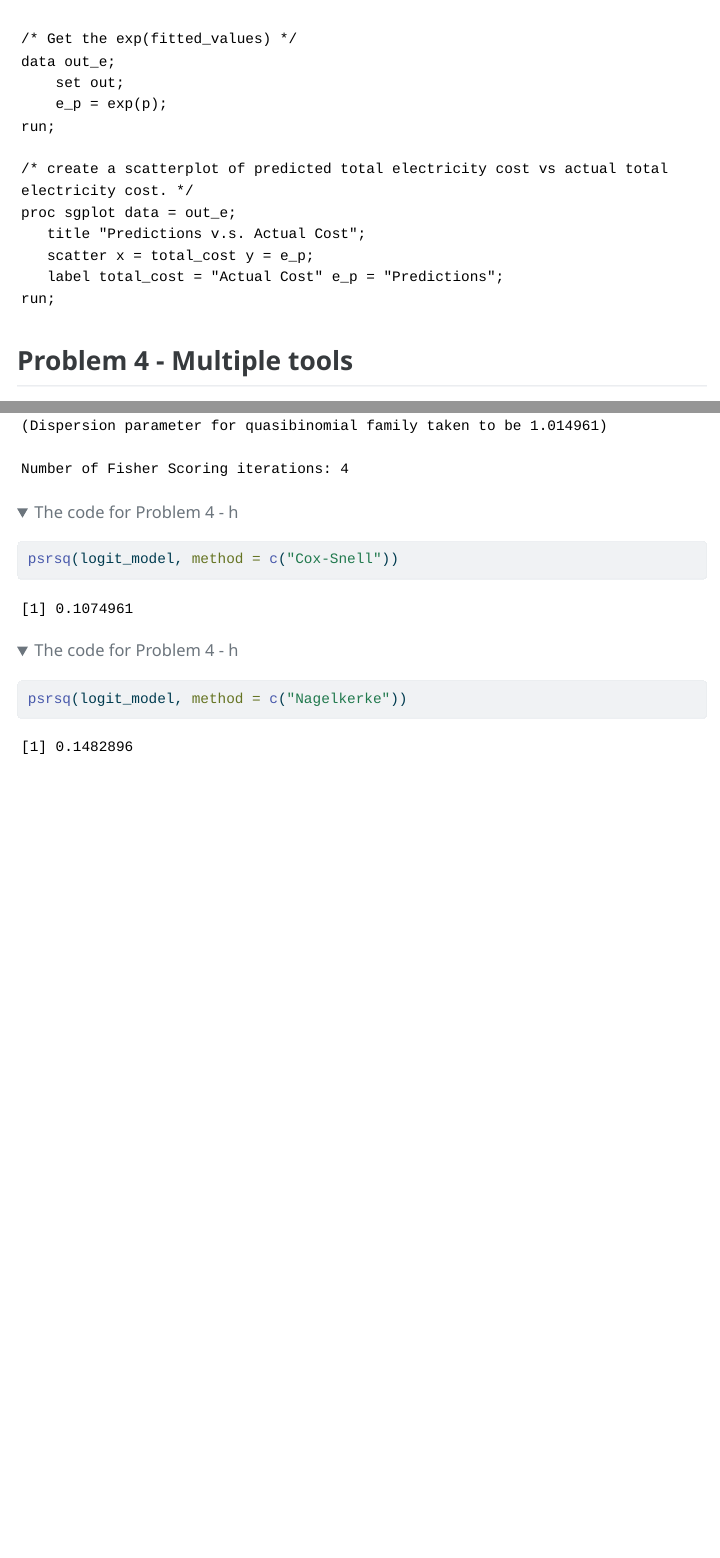
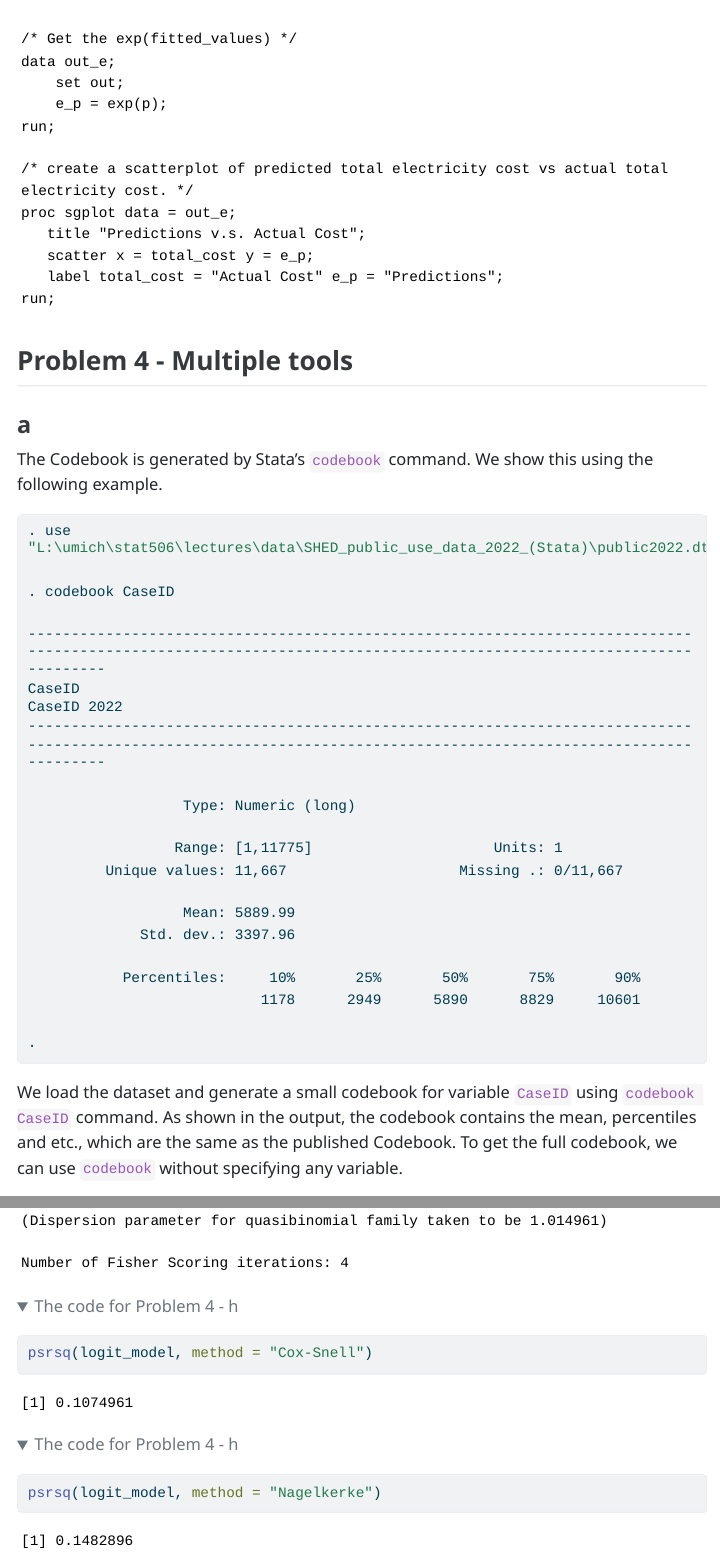
Before and after one commit to YicunDuanUMich/r_hw04, a Quarto document (hw04/hw04.qmd): the page in a window 1100 px wide, from 11680 px down, and a second part further down, joined at a grey line. The pictures show the output file hw04/hw04.html that the author committed with the source, opened offline; menus at the side of the page are left out; long lines of code are wrapped.

Commit message:
Fix some problems

````diff
--- a/hw04/hw04.qmd
+++ b/hw04/hw04.qmd
@@ -423,6 +423,36 @@ run;
 
 ## Problem 4 - Multiple tools
 
+### a
+
+The Codebook is generated by Stata's `codebook` command. We show this using the following example.
+
+```stata
+. use "L:\umich\stat506\lectures\data\SHED_public_use_data_2022_(Stata)\public2022.dta"
+
+. codebook CaseID
+
+-------------------------------------------------------------------------------------------------------------------------------------------------------------------
+CaseID                                                                                                                                                  CaseID 2022
+-------------------------------------------------------------------------------------------------------------------------------------------------------------------
+
+                  Type: Numeric (long)
+
+                 Range: [1,11775]                     Units: 1
+         Unique values: 11,667                    Missing .: 0/11,667
+
+                  Mean: 5889.99
+             Std. dev.: 3397.96
+
+           Percentiles:     10%       25%       50%       75%       90%
+                           1178      2949      5890      8829     10601
+
+.
+
+```
+
+We load the dataset and generate a small codebook for variable `CaseID` using `codebook CaseID` command. As shown in the output, the codebook contains the mean, percentiles and etc., which are the same as the published Codebook. To get the full codebook, we can use `codebook` without specifying any variable.
+
 ### b
 
 Load SAS data and select useful variables. `CaseID` takes values in range \[1, 11775\]. `weight_pop` is "Post-stratification weight - Main qualified respondents scaled to U.S. population". `B3` is "Compared to 12 months ago, would you say that you (and your family) are better off, the same, or worse off financially?", which takes values 1, 2, 3, 4, 5 for "Much worse off", "Somewhat worse off", "About the same", "Somewhat better off", "Much better off". `ND2` refers to "Five years from now, do you think that the chance that you will experience a natural disaster or severe weather event will be higher, lower or about the same as it is now?". A higher `ND2` score represents a lower bad weather chance. `B7_b` is "In this country - How would you rate economic conditions today". `B7_b = 1` represents poor, and `B7_b = 5` represents excellent. `GH1`, `ppeducat` and `race_5cat` show the information of home, education and race.
@@ -597,7 +625,7 @@ logit_model <- svyglm(finance ~ natural_disaster + rate_economic_cond +
                      family = quasibinomial(), design = design_weights)
 summary(logit_model)
 
-psrsq(logit_model, method = c("Cox-Snell"))
-psrsq(logit_model, method = c("Nagelkerke"))
+psrsq(logit_model, method = "Cox-Snell")
+psrsq(logit_model, method = "Nagelkerke")
 
 ```
````
Also changed, not shown: hw04/hw04.html, hw04/hw04.qmd (4 more changed lines).
